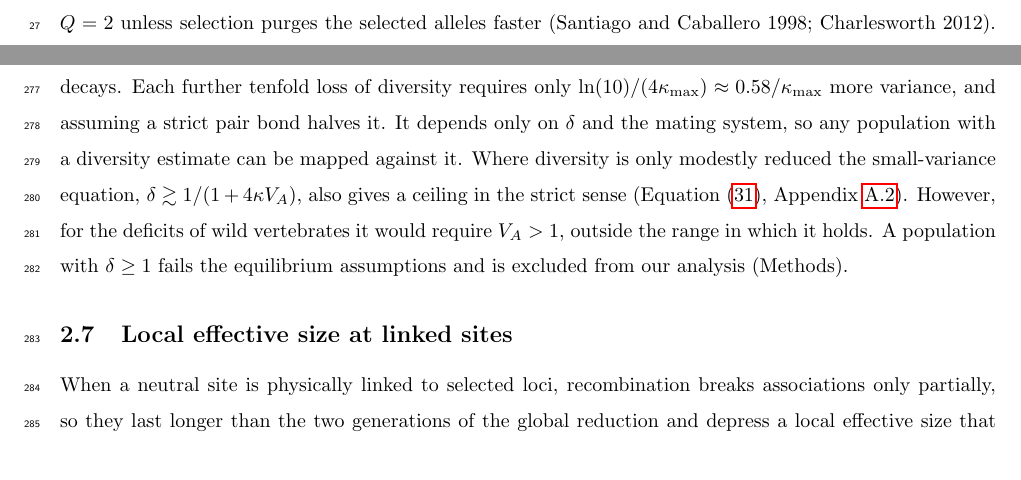
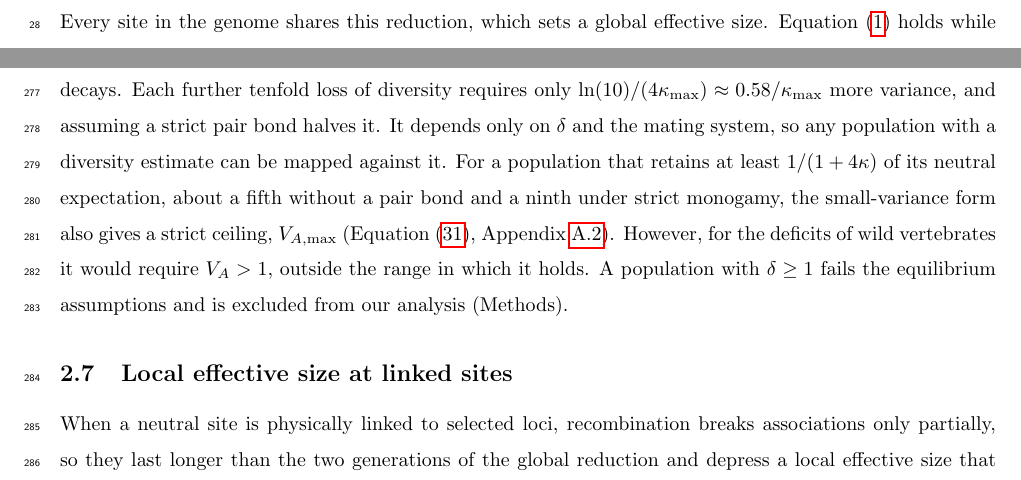
Before and after one commit to mawassw/va-neutral-diversity, a LaTeX document (manuscript/main.tex, which reads manuscript/theory_model.tex): two parts of pages 1 and 10 of 44 before the commit and two parts of pages 2 and 10 of 44 after it, joined at a grey line, cut at the place of the change. Compiled offline with pdfLaTeX.

Commit message:
Updates from Overleaf

```diff
--- a/manuscript/theory_model.tex
+++ b/manuscript/theory_model.tex
@@ -131,7 +131,7 @@ be the diversity ratio of \autoref{sec:quantity}. At equilibrium, setting the bo
 \begin{equation}
     V_{A,\delta} = \frac{\ln(1/\delta)}{4\kappa_\text{max}}. \label{eq:vamax_mult}
 \end{equation}
-Because the bound overestimates the reduction, a population whose $V_A$ is less than $V_{A,\delta}$ cannot owe its missing diversity to heritable variance in fitness at unlinked sites. $V_{A,\delta}$ grows only logarithmically as diversity decays. Each further tenfold loss of diversity requires only $\ln(10)/(4\kappa_\text{max}) \approx 0.58/\kappa_\text{max}$ more variance, and assuming a strict pair bond halves it. It depends only on $\delta$ and the mating system, so any population with a diversity estimate can be mapped against it. Where diversity is only modestly reduced the small-variance equation, $\delta \gtrsim 1/(1 + 4\kappa V_A)$, also gives a ceiling in the strict sense (Equation~\eqref{eq:vamax}, Appendix~\ref{app:A_first}). However, for the deficits of wild vertebrates it would require $V_A > 1$, outside the range in which it holds. A population with $\delta \ge 1$ fails the equilibrium assumptions and is excluded from our analysis (Methods).
+Because the bound overestimates the reduction, a population whose $V_A$ is less than $V_{A,\delta}$ cannot owe its missing diversity to heritable variance in fitness at unlinked sites. $V_{A,\delta}$ grows only logarithmically as diversity decays. Each further tenfold loss of diversity requires only $\ln(10)/(4\kappa_\text{max}) \approx 0.58/\kappa_\text{max}$ more variance, and assuming a strict pair bond halves it. It depends only on $\delta$ and the mating system, so any population with a diversity estimate can be mapped against it. For a population that retains at least $1/(1 + 4\kappa)$ of its neutral expectation, about a fifth without a pair bond and a ninth under strict monogamy, the small-variance form also gives a strict ceiling, $V_{A,\max}$ (Equation~\eqref{eq:vamax}, Appendix~\ref{app:A_first}). However, for the deficits of wild vertebrates it would require $V_A > 1$, outside the range in which it holds. A population with $\delta \ge 1$ fails the equilibrium assumptions and is excluded from our analysis (Methods).
 
 \subsection{Local effective size at linked sites}\label{sec:linkage}
 When a neutral site is physically linked to selected loci, recombination breaks associations only partially, so they last longer than the two generations of the global reduction and depress a local effective size that varies along the genome. The global reduction acts through the individual that carries the neutral allele, the local one through the chromosome segment that carries it. The local reduction needs two inputs: how much variance each chromosome carries, and how long its associations last. Background selection models take both from MSDB (\autoref{sec:quantity}). In our case, the pedigree estimate supplies the amount: chromosome $i$ carries $v_i = \hat{V}_A f_i$, where $f_i$ is its share of the genome's functional sequence. How long an association lasts cannot be measured from a pedigree, so it is the only parameter that requires the MSDB assumption, through the retention $Z_k$ of each effect class (Equation~\eqref{eq:Z}), with classes weighted by the share of $V_A$ each carries at equilibrium, $\nu_k = \varphi_ks_k/\bar{s}$ (\autoref{sec:msdb}; Appendix~\ref{app:A_Z}). The local effective size, unlike the global one, therefore depends on the process that maintains $V_A$. Because $Z_k$ does not depend on $V_A$ under the strong selection limit, using $\hat{V}_A$ changes the size of the local reduction but not its form, and when $\hat{V}_A$ exceeds what MSDB can maintain (i.e., $s^* > \bar{s}$), it gives the larger reduction. Otherwise, setting $\bar{V}_A = U_d\bar{s}$ instead recovers the prediction of MSDB alone (\autoref{sec:conditions}). The expressions below are written for one class with retention $Z$.
```
Also changed, not shown: manuscript/introduction.tex (+1 -1 lines).
